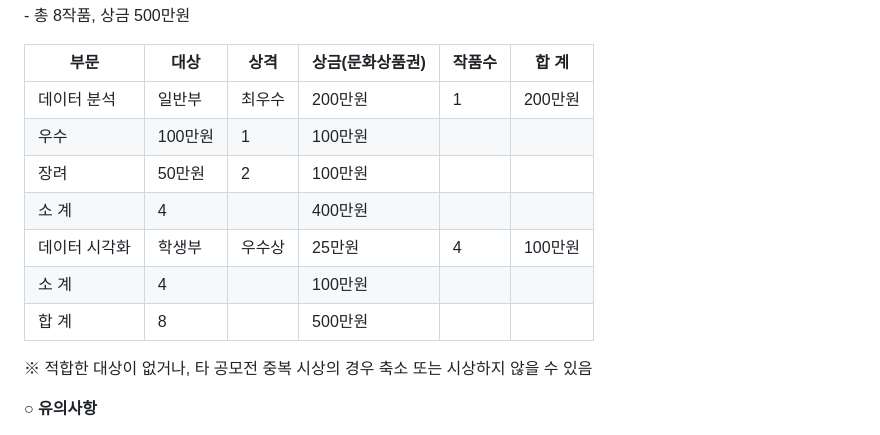
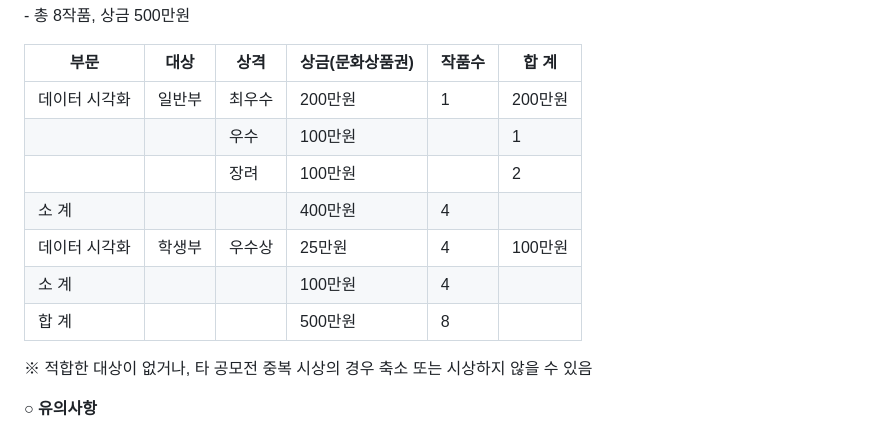
Before and after one commit to Gerutrute/AI_project, a Markdown page: 공모전/제7회 서울교육 데이터 분석·활용 아이디어 공모전/Readme.md, the part around the change. Drawn GitHub-style.

```diff
--- a/공모전/제7회 서울교육 데이터 분석·활용 아이디어 공모전/Readme.md
+++ b/공모전/제7회 서울교육 데이터 분석·활용 아이디어 공모전/Readme.md
@@ -81,13 +81,13 @@
 
 | **부문**      | **대상** | **상격** | **상금(문화상품권)** | **작품수** | **합 계** |
 | ------------- | -------- | -------- | -------------------- | ---------- | --------- |
-| 데이터 분석   | 일반부   | 최우수   | 200만원              | 1          | 200만원   |
-| 우수          | 100만원  | 1        | 100만원              |            |           |
-| 장려          | 50만원   | 2        | 100만원              |            |           |
-| 소 계         | 4        |   | 400만원                     |            |           |
+| 데이터 시각화   | 일반부   | 최우수   | 200만원              | 1          | 200만원   |
+|           |  | 우수        | 100만원              |            | 1          |
+|           |    | 장려        | 100만원              |            | 2          |
+| 소 계         |         |   | 400만원                     | 4           |           |
 | 데이터 시각화 | 학생부   | 우수상   | 25만원               | 4          | 100만원   |
-| 소 계         | 4        |   | 100만원                     |            |           |
-| 합 계         | 8        |   | 500만원                     |            |           |
+| 소 계         |         |   | 100만원                     | 4           |           |
+| 합 계         |         |   | 500만원                     | 8           |           |
 
  ※ 적합한 대상이 없거나, 타 공모전 중복 시상의 경우 축소 또는 시상하지 않을 수 있음
 
```
